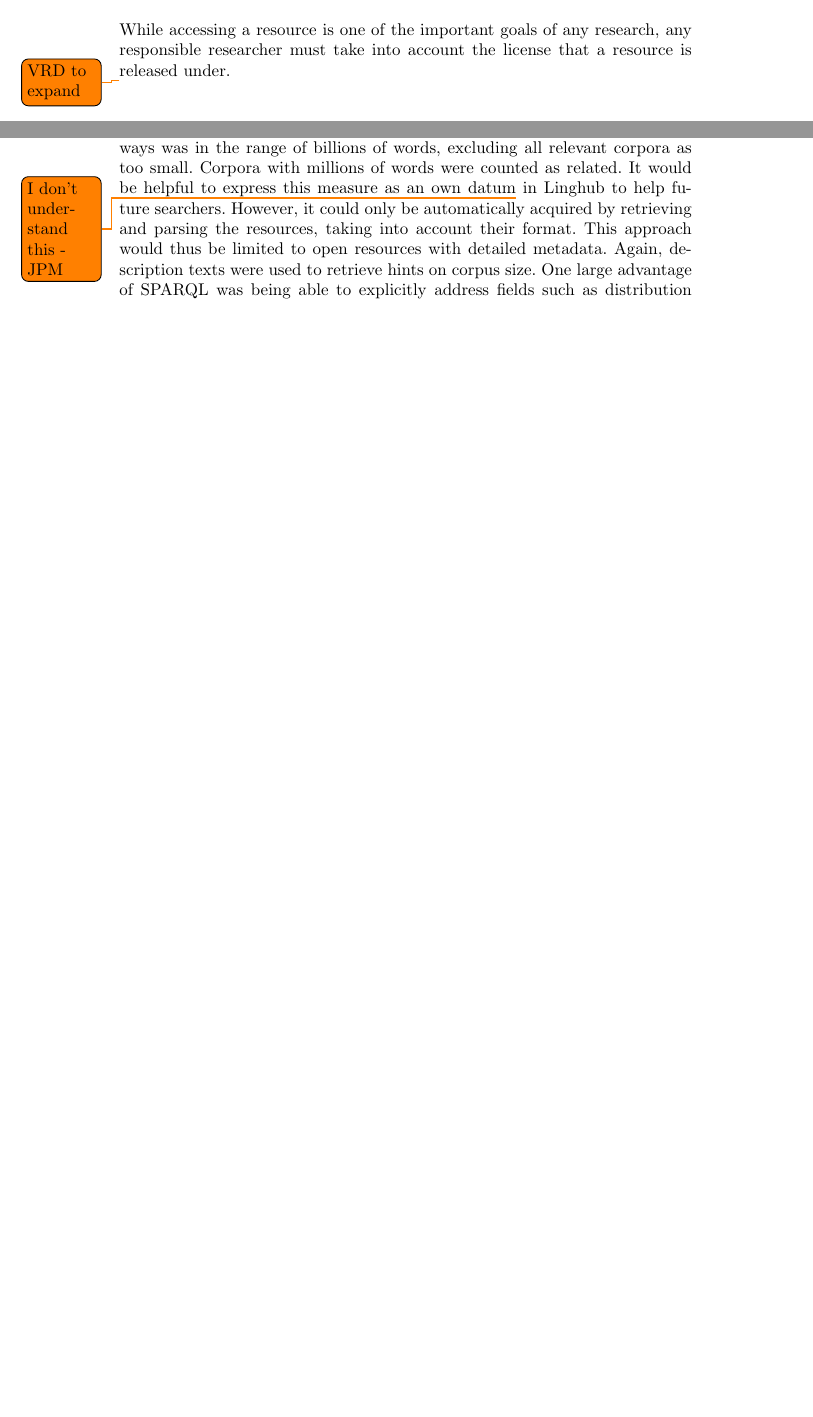
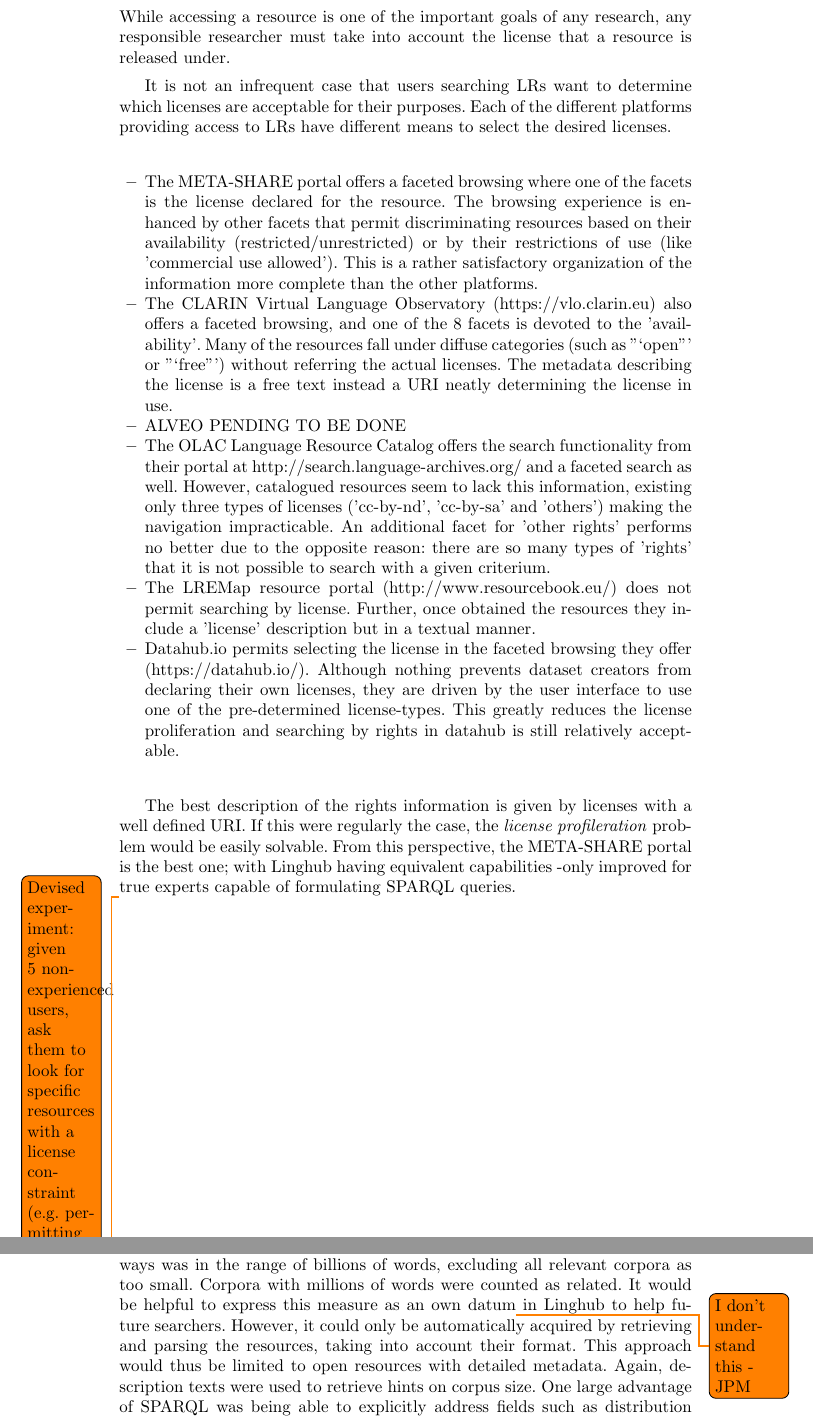
Before and after one commit to jmccrae/linghub-jlre, a LaTeX paper (linghub-jlre.tex): two parts of pages 10 and 18 of 21 before the commit and two parts of pages 10 and 19 of 22 after it, joined at a grey line, cut so that both start at the same text, the shorter picture padded with empty space. Compiled offline with pdfLaTeX.

Commit message:
First contribution on section 5.1 rights, with a proposed experiment

```diff
--- a/linghub-jlre.tex
+++ b/linghub-jlre.tex
@@ -582,7 +582,34 @@
 responsible researcher must take into account the license that a resource is
 released under.
 
-\todo{VRD to expand}
+It is not an infrequent case that users searching LRs want to determine which licenses are acceptable for their purposes.
+Each of the different platforms providing access to LRs have different means to select the desired licenses.
+\begin{itemize}
+\item The META-SHARE portal offers a faceted browsing where one of the facets is the license declared for the resource. The browsing experience is enhanced by other facets that permit discriminating resources based on their availability (restricted/unrestricted) or by their restrictions of use (like 'commercial use allowed'). This is a rather satisfactory organization of the information more complete than the other platforms.
+\item The CLARIN Virtual Language Observatory (https://vlo.clarin.eu) also offers a faceted browsing, and one of the 8 facets is devoted to the 'availability'. Many of the resources fall under diffuse categories (such as "`open"' or "`free"') without referring the actual licenses. The metadata describing the license is a free text instead a URI neatly determining the license in use.
+\item ALVEO PENDING TO BE DONE
+\item The OLAC Language Resource Catalog offers the search functionality from their portal at http://search.language-archives.org/ and a faceted search as well. However, catalogued resources seem to lack this information, existing only three types of licenses ('cc-by-nd', 'cc-by-sa' and 'others') making the navigation impracticable. An additional facet for 'other rights' performs no better due to the opposite reason: there are so many types of 'rights' that it is not possible to search with a given criterium.
+\item The LREMap resource portal (http://www.resourcebook.eu/) does not permit searching by license. Further, once obtained the resources they include a 'license' description but in a textual manner.
+\item Datahub.io permits selecting the license in the faceted browsing they offer (https://datahub.io/). Although nothing prevents dataset creators from declaring their own licenses, they are driven by the user interface to use one of the pre-determined license-types. This greatly reduces the license proliferation and searching by rights in datahub is still relatively acceptable.
+%<Access>
+%<Availability>open access</Availability>
+%<Date>Unspecified</Date>
+%<Owner>Goh, Jeannine; Lieven, Elena</Owner>
+%<Publisher>TalkBank</Publisher>
+%<Contact>
+%<Name>Prof. Brian MacWhinney</Name>
+%<Address>
+%Psychology Dept., 5000 Forbes av., Pittsburgh, PA 15213
+%</Address>
+%<Email>macw@cmu.edu</Email>
+%<Organisation>CMU</Organisation>
+%</Contact>
+%</Access>
+\end{itemize}
+
+The best description of the rights information is given by licenses with a well defined URI. If this were regularly the case, the \textit{license profileration} problem would be easily solvable. From this perspective, the META-SHARE portal is the best one; with Linghub having equivalent capabilities -only improved for true experts capable of formulating SPARQL queries.
+
+\todo{Devised experiment: given 5 non-experienced users, ask them to look for specific resources with a license constraint (e.g. permitting commercial exploitation) and measure the time it takes them and their opinion on each of the user interfaces. What do you think? Does it make sense?}
 
 \subsection{Usage}
 
```
Also changed, not shown: linghub-jlre-comments-victor.pdf (added).
